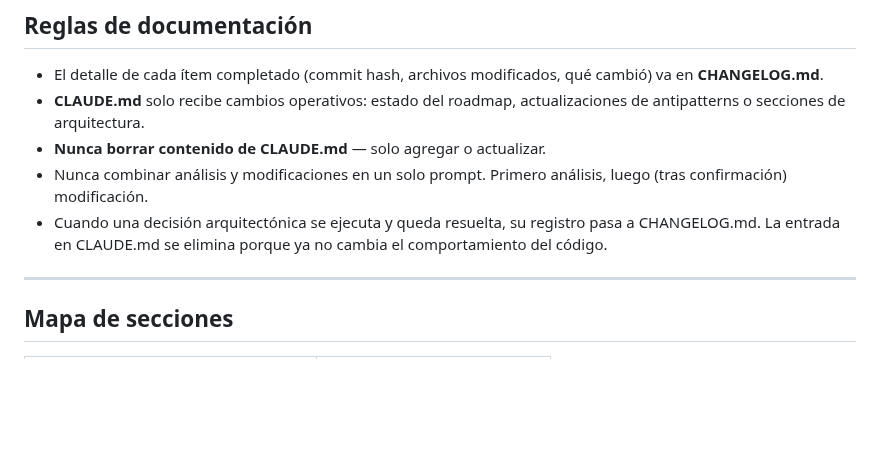
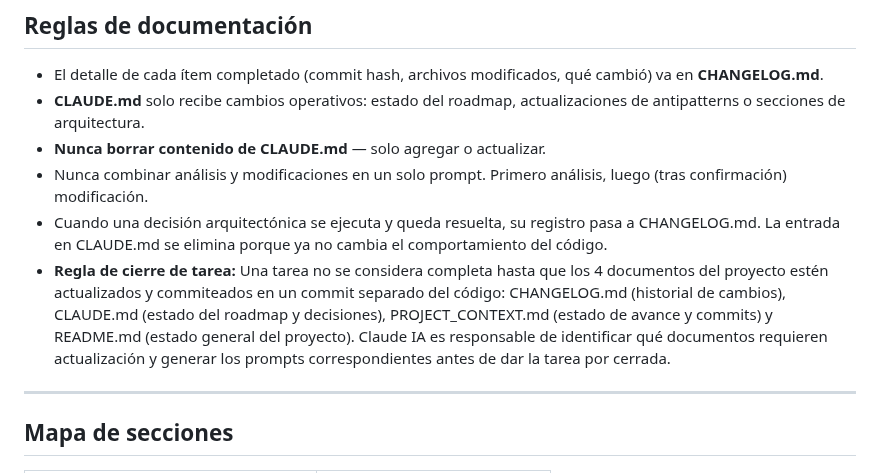
Before and after one commit to solartejoseluis/app_academica_emdb, a Markdown page: CLAUDE.md, the part around the change. Rendered like a GitHub page; blank space fills up the shorter version.

Commit message:
docs: regla de cierre de tarea agregada a CLAUDE.md — 4 documentos obligatorios

```diff
--- a/CLAUDE.md
+++ b/CLAUDE.md
@@ -7,6 +7,7 @@
 - **Nunca borrar contenido de CLAUDE.md** — solo agregar o actualizar.
 - Nunca combinar análisis y modificaciones en un solo prompt. Primero análisis, luego (tras confirmación) modificación.
 - Cuando una decisión arquitectónica se ejecuta y queda resuelta, su registro pasa a CHANGELOG.md. La entrada en CLAUDE.md se elimina porque ya no cambia el comportamiento del código.
+- **Regla de cierre de tarea:** Una tarea no se considera completa hasta que los 4 documentos del proyecto estén actualizados y commiteados en un commit separado del código: CHANGELOG.md (historial de cambios), CLAUDE.md (estado del roadmap y decisiones), PROJECT_CONTEXT.md (estado de avance y commits) y README.md (estado general del proyecto). Claude IA es responsable de identificar qué documentos requieren actualización y generar los prompts correspondientes antes de dar la tarea por cerrada.
 
 ---
 
```
